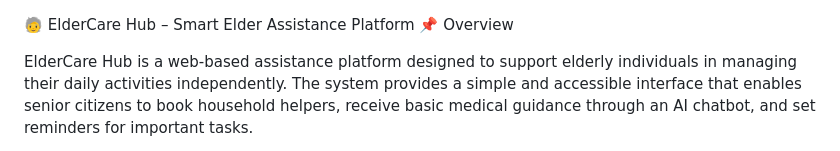
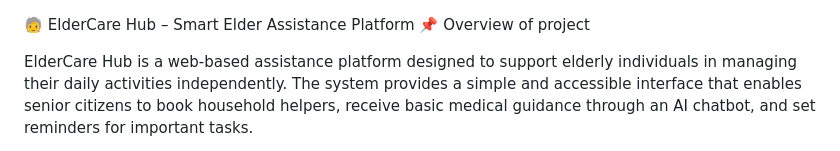
Before and after one commit to rautshreya1610/eldercare-hub, a Markdown page: README.md, the part around the change. GitHub-like rendering.

Commit message:
Clarify overview section heading in README
Updated the overview section heading for clarity.

```diff
--- a/README.md
+++ b/README.md
@@ -1,5 +1,5 @@
 🧓 ElderCare Hub – Smart Elder Assistance Platform
-📌 Overview
+📌 Overview of project
 
 ElderCare Hub is a web-based assistance platform designed to support elderly individuals in managing their daily activities independently. The system provides a simple and accessible interface that enables senior citizens to book household helpers, receive basic medical guidance through an AI chatbot, and set reminders for important tasks.
 
```
